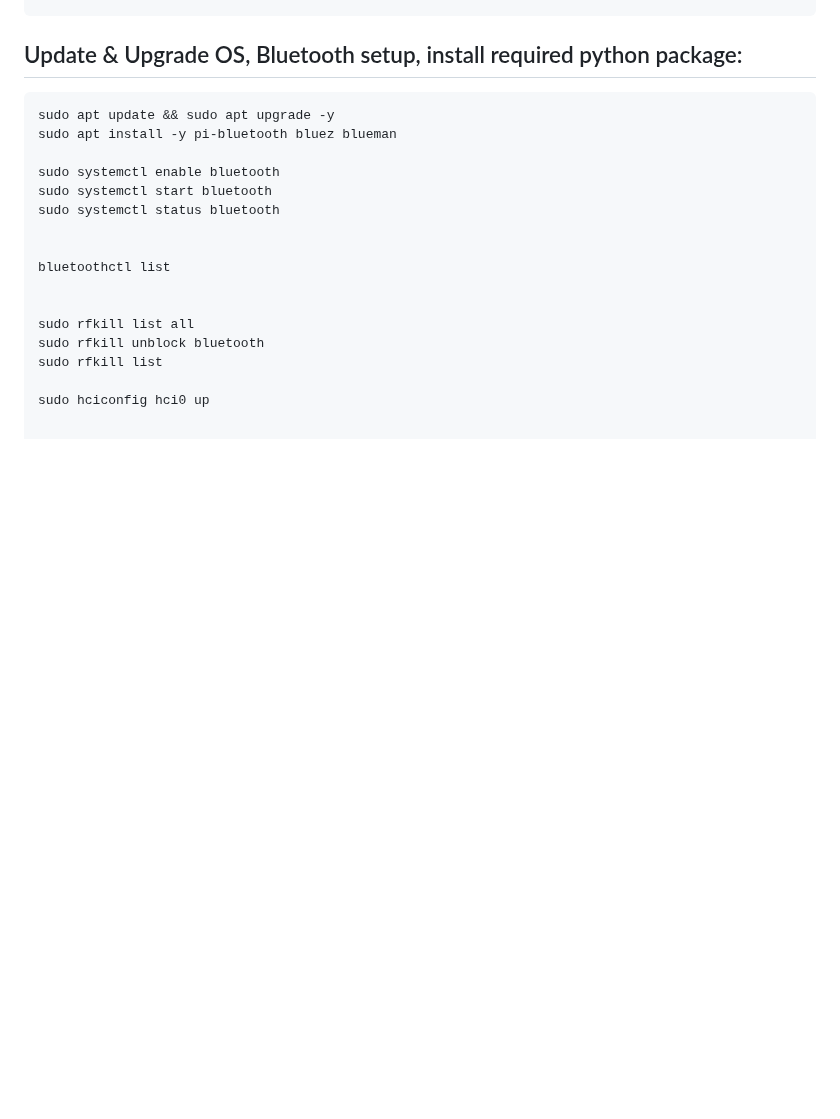
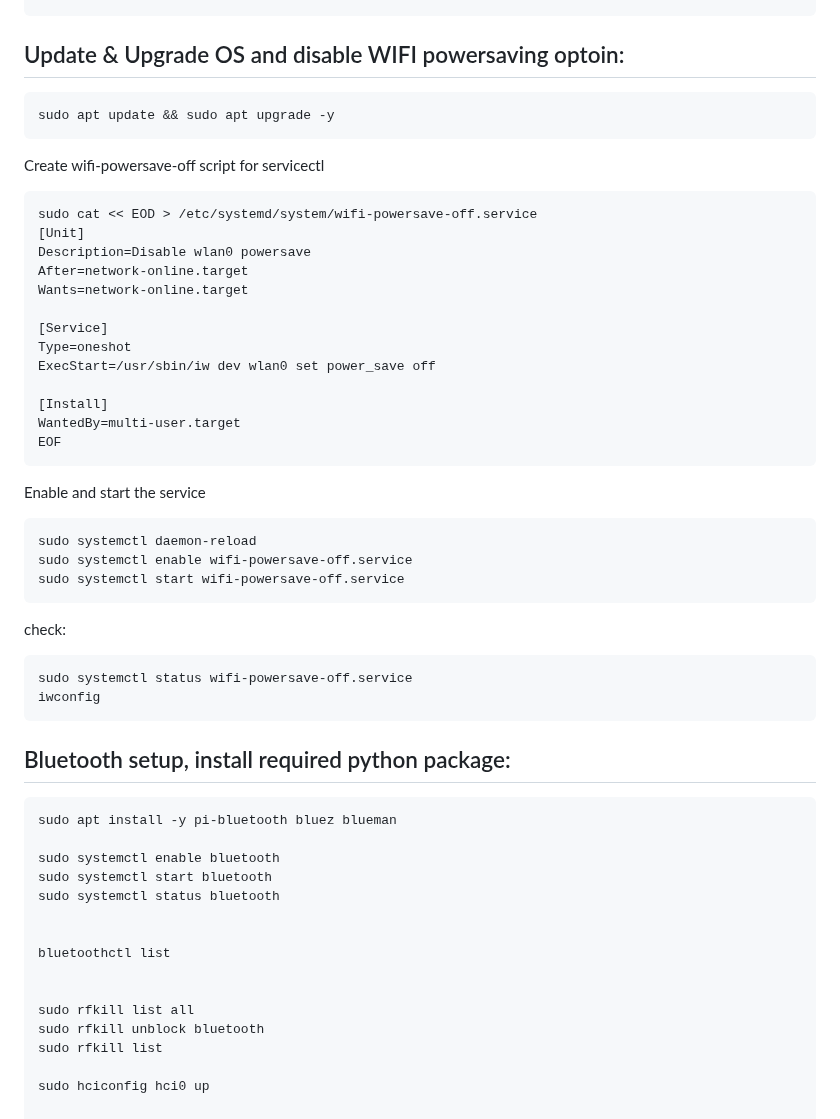
Before and after one commit to ibrahimalkurdi/raspberry-with-scheduler, a Markdown page: README.md, the part around the change. Drawn GitHub-style; blank space fills up the shorter version.

````diff
--- a/README.md
+++ b/README.md
@@ -20,9 +20,40 @@ echo 'hdmi_mode=87' >> ./config.txt
 echo 'hdmi_cvt 1024 600 60 6 0 0 0' >> ./config.txt
 echo 'hdmi_drive=2' >> ./config.txt
 ```
-## Update & Upgrade OS, Bluetooth setup, install required python package:
+## Update & Upgrade OS and disable WIFI powersaving optoin:
 ```
 sudo apt update && sudo apt upgrade -y
+```
+Create wifi-powersave-off script for servicectl
+```
+sudo cat << EOD > /etc/systemd/system/wifi-powersave-off.service
+[Unit]
+Description=Disable wlan0 powersave
+After=network-online.target
+Wants=network-online.target
+
+[Service]
+Type=oneshot
+ExecStart=/usr/sbin/iw dev wlan0 set power_save off
+
+[Install]
+WantedBy=multi-user.target
+EOF
+```
+Enable and start the service
+```
+sudo systemctl daemon-reload
+sudo systemctl enable wifi-powersave-off.service
+sudo systemctl start wifi-powersave-off.service
+```
+check:
+```
+sudo systemctl status wifi-powersave-off.service
+iwconfig
+```
+
+## Bluetooth setup, install required python package:
+```
 sudo apt install -y pi-bluetooth bluez blueman
 
 sudo systemctl enable bluetooth
````
